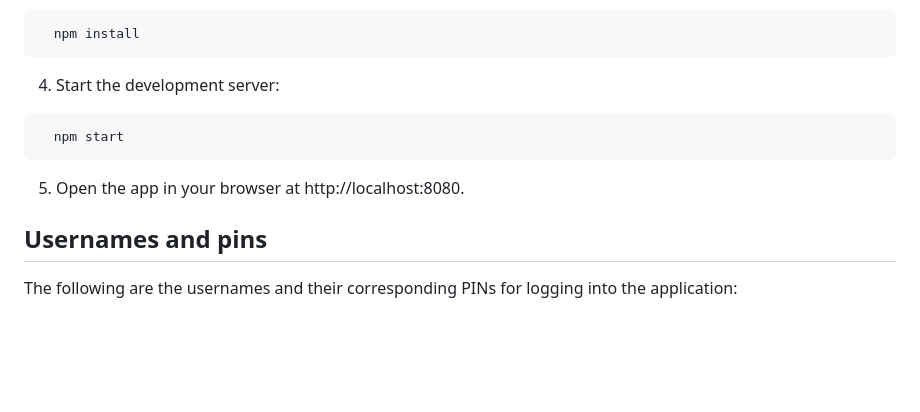
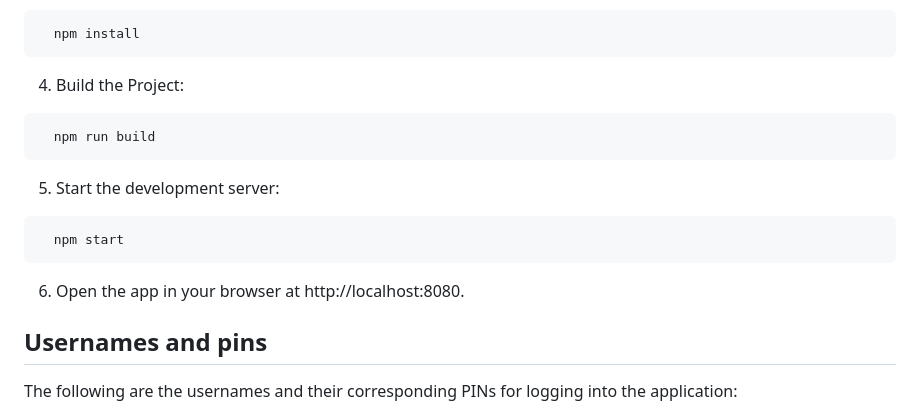
Before and after one commit to Venkata-Kiran-Adapa/Task-Manager-Front-End, a Markdown page: README.md, the part around the change. Rendered like a GitHub page; blank space fills up the shorter version.

````diff
--- a/README.md
+++ b/README.md
@@ -52,11 +52,15 @@ git clone https://github.com/Venkata-Kiran-Adapa/Task-Manager.git
 ```bash
   npm install
 ```
-4. Start the development server:
+4. Build the Project:
+```bash
+  npm run build
+```
+5. Start the development server:
 ```bash
   npm start
 ```
-5. Open the app in your browser at http://localhost:8080.
+6. Open the app in your browser at http://localhost:8080.
 
 
 
````
